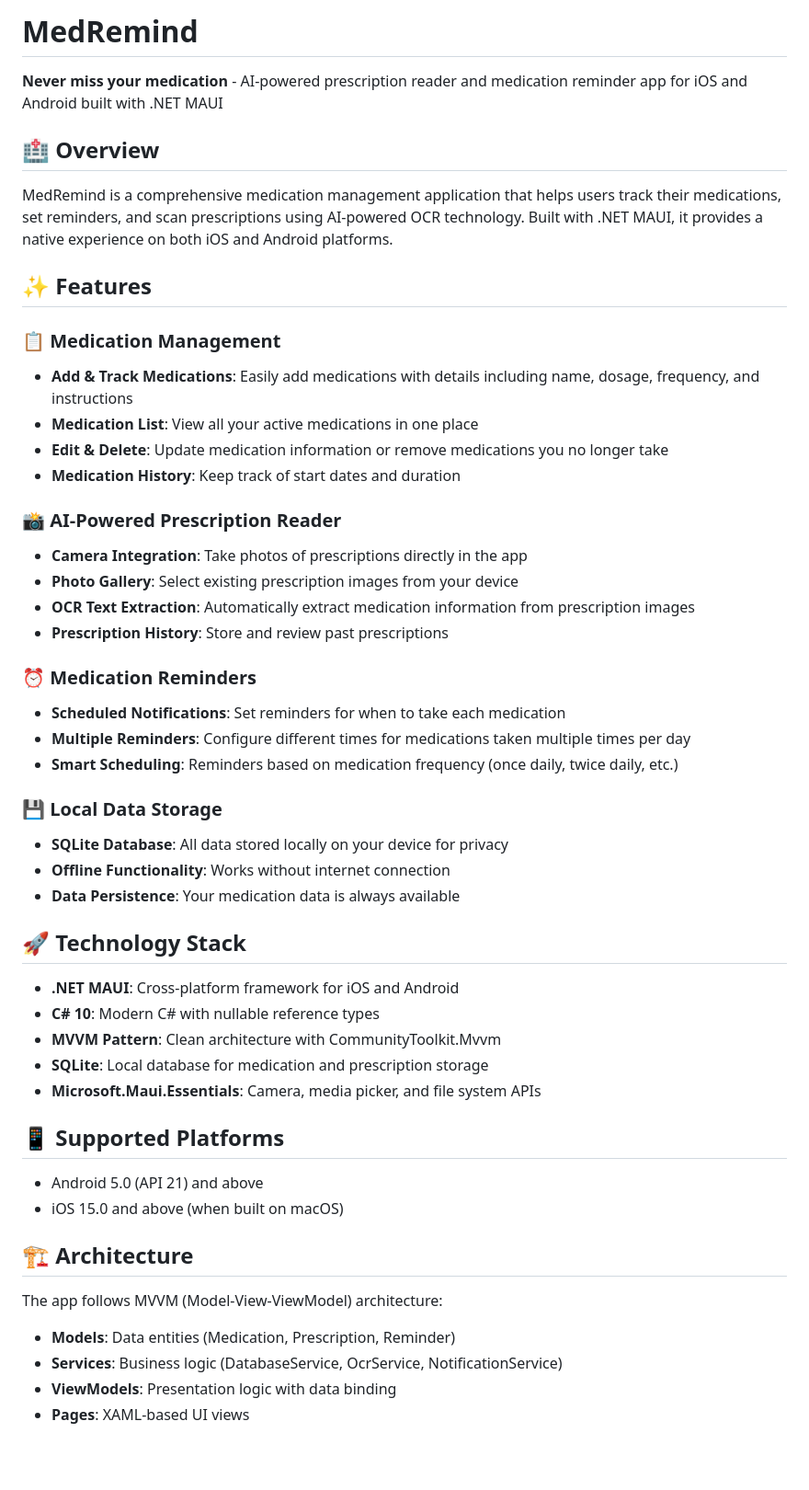
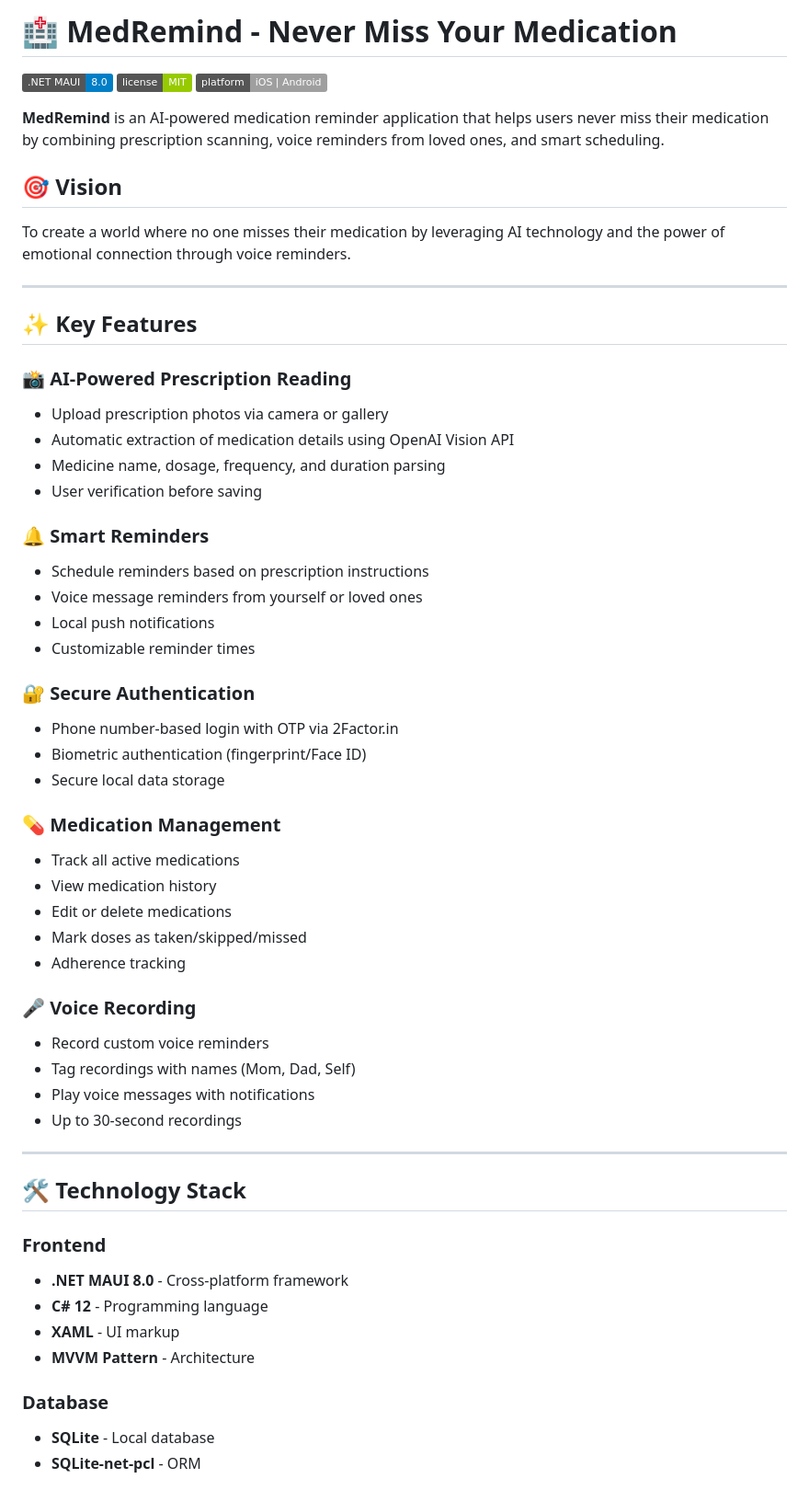
Before and after one commit to rajibmahata/MedRemind, a Markdown page: README.md, the part around one of its changes. Shown at 92% size. Rendered like a GitHub page; badges without logos; blank space fills up the shorter version.

Commit message:
Add comprehensive README.md with project overview, features, and documentation

```diff
--- a/README.md
+++ b/README.md
@@ -1,54 +1,60 @@
-# MedRemind
+# 🏥 MedRemind - Never Miss Your Medication
 
-**Never miss your medication** - AI-powered prescription reader and medication reminder app for iOS and Android built with .NET MAUI
+[![.NET MAUI](https://img.shields.io/badge/.NET%20MAUI-8.0-blue)](https://dotnet.microsoft.com/apps/maui)
+[![License](https://img.shields.io/badge/license-MIT-green)](LICENSE)
+[![Platform](https://img.shields.io/badge/platform-iOS%20%7C%20Android-lightgrey)](https://github.com/rajibmahata/MedRemind)
 
-## 🏥 Overview
+**MedRemind** is an AI-powered medication reminder application that helps users never miss their medication by combining prescription scanning, voice reminders from loved ones, and smart scheduling.
 
-MedRemind is a comprehensive medication management application that helps users track their medications, set reminders, and scan prescriptions using AI-powered OCR technology. Built with .NET MAUI, it provides a native experience on both iOS and Android platforms.
+## 🎯 Vision
 
-## ✨ Features
+To create a world where no one misses their medication by leveraging AI technology and the power of emotional connection through voice reminders.
 
-### 📋 Medication Management
-- **Add & Track Medications**: Easily add medications with details including name, dosage, frequency, and instructions
-- **Medication List**: View all your active medications in one place
-- **Edit & Delete**: Update medication information or remove medications you no longer take
-- **Medication History**: Keep track of start dates and duration
+---
 
-### 📸 AI-Powered Prescription Reader
-- **Camera Integration**: Take photos of prescriptions directly in the app
-- **Photo Gallery**: Select existing prescription images from your device
-- **OCR Text Extraction**: Automatically extract medication information from prescription images
-- **Prescription History**: Store and review past prescriptions
+## ✨ Key Features
 
-### ⏰ Medication Reminders
-- **Scheduled Notifications**: Set reminders for when to take each medication
-- **Multiple Reminders**: Configure different times for medications taken multiple times per day
-- **Smart Scheduling**: Reminders based on medication frequency (once daily, twice daily, etc.)
+### 📸 AI-Powered Prescription Reading
+- Upload prescription photos via camera or gallery
+- Automatic extraction of medication details using OpenAI Vision API
+- Medicine name, dosage, frequency, and duration parsing
+- User verification before saving
 
-### 💾 Local Data Storage
-- **SQLite Database**: All data stored locally on your device for privacy
-- **Offline Functionality**: Works without internet connection
-- **Data Persistence**: Your medication data is always available
+### 🔔 Smart Reminders
+- Schedule reminders based on prescription instructions
+- Voice message reminders from yourself or loved ones
+- Local push notifications
+- Customizable reminder times
 
-## 🚀 Technology Stack
+### 🔐 Secure Authentication
+- Phone number-based login with OTP via 2Factor.in
+- Biometric authentication (fingerprint/Face ID)
+- Secure local data storage
 
-- **.NET MAUI**: Cross-platform framework for iOS and Android
-- **C# 10**: Modern C# with nullable reference types
-- **MVVM Pattern**: Clean architecture with CommunityToolkit.Mvvm
-- **SQLite**: Local database for medication and prescription storage
-- **Microsoft.Maui.Essentials**: Camera, media picker, and file system APIs
+### 💊 Medication Management
+- Track all active medications
+- View medication history
+- Edit or delete medications
+- Mark doses as taken/skipped/missed
+- Adherence tracking
 
-## 📱 Supported Platforms
+### 🎤 Voice Recording
+- Record custom voice reminders
+- Tag recordings with names (Mom, Dad, Self)
+- Play voice messages with notifications
+- Up to 30-second recordings
 
-- Android 5.0 (API 21) and above
-- iOS 15.0 and above (when built on macOS)
+---
 
-## 🏗️ Architecture
+## 🛠️ Technology Stack
 
-The app follows MVVM (Model-View-ViewModel) architecture:
+### Frontend
+- **.NET MAUI 8.0** - Cross-platform framework
+- **C# 12** - Programming language
+- **XAML** - UI markup
+- **MVVM Pattern** - Architecture
 
-- **Models**: Data entities (Medication, Prescription, Reminder)
-- **Services**: Business logic (DatabaseService, OcrService, NotificationService)
-- **ViewModels**: Presentation logic with data binding
-- **Pages**: XAML-based UI views
+### Database
+- **SQLite** - Local database
+- **SQLite-net-pcl** - ORM
 
```
Also changed, not shown: other parts of README.md (+205 -39 lines).
